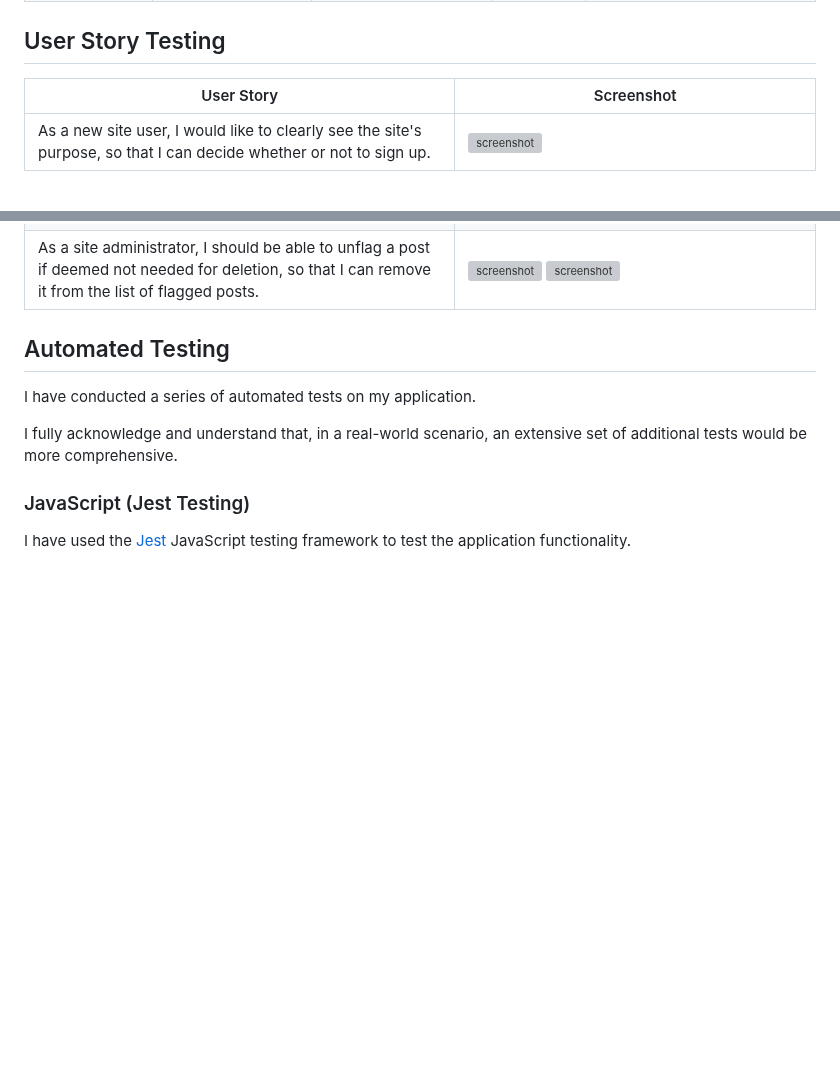
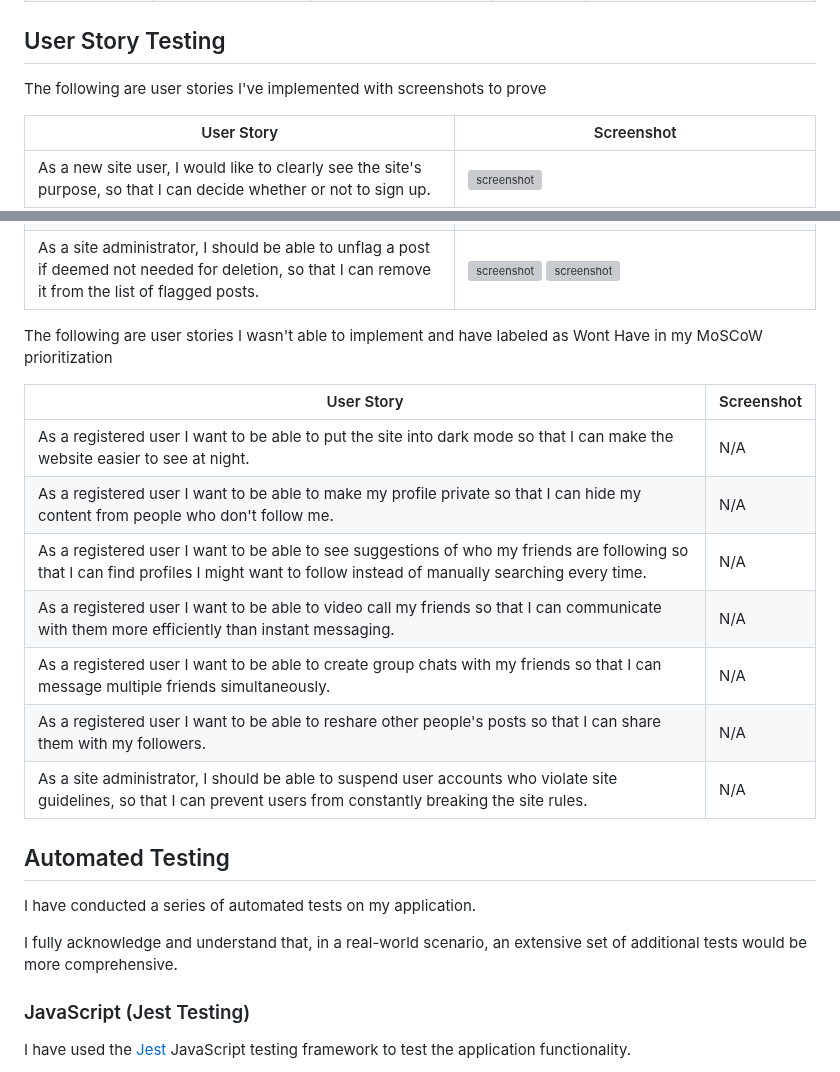
Before and after one commit to adamgilroy22/tribe, a Markdown page: TESTING.md, 2 parts joined by grey strips. Drawn GitHub-style; blank space fills up the shorter version; grey boxes are pictures that could not be loaded.

Commit message:
Add unachieved user stories to testing

```diff
--- a/TESTING.md
+++ b/TESTING.md
@@ -276,6 +276,8 @@ Defensive programming was manually tested with the below user acceptance testing
 
 ## User Story Testing
 
+The following are user stories I've implemented with screenshots to prove
+
 | User Story | Screenshot |
 | --- | --- |
 | As a new site user, I would like to clearly see the site's purpose, so that I can decide whether or not to sign up. | ![screenshot](documentation/testing/landing-page.png) |
@@ -305,6 +307,18 @@ Defensive programming was manually tested with the below user acceptance testing
 | As a site administrator, I should be able to delete posts and comments from any user, so that I can moderate the site's content. | ![screenshot](documentation/testing/delete-icon.png) ![screenshot](documentation/testing/post-delete.png) ![screenshot](documentation/testing/comment-delete.png) |
 | As a site administrator, I should be able to access a page only for admins to see flagged user posts, so that I can see a list of posts that possibly need to be deleted. | ![screenshot](documentation/testing/admin-panel.png) ![screenshot](documentation/testing/flagged-posts-list.png) |
 | As a site administrator, I should be able to unflag a post if deemed not needed for deletion, so that I can remove it from the list of flagged posts. | ![screenshot](documentation/testing/report-button.png) ![screenshot](documentation/testing/admin-page-empty.png) |
+
+The following are user stories I wasn't able to implement and have labeled as Wont Have in my MoSCoW prioritization
+
+| User Story | Screenshot |
+| --- | --- |
+| As a registered user I want to be able to put the site into dark mode so that I can make the website easier to see at night. | N/A |
+| As a registered user I want to be able to make my profile private so that I can hide my content from people who don't follow me. | N/A |
+| As a registered user I want to be able to see suggestions of who my friends are following so that I can find profiles I might want to follow instead of manually searching every time. | N/A |
+| As a registered user I want to be able to video call my friends so that I can communicate with them more efficiently than instant messaging. | N/A |
+| As a registered user I want to be able to create group chats with my friends so that I can message multiple friends simultaneously. | N/A |
+| As a registered user I want to be able to reshare other people's posts so that I can share them with my followers. | N/A |
+| As a site administrator, I should be able to suspend user accounts who violate site guidelines, so that I can prevent users from constantly breaking the site rules. | N/A |
 
 ## Automated Testing
 
```
